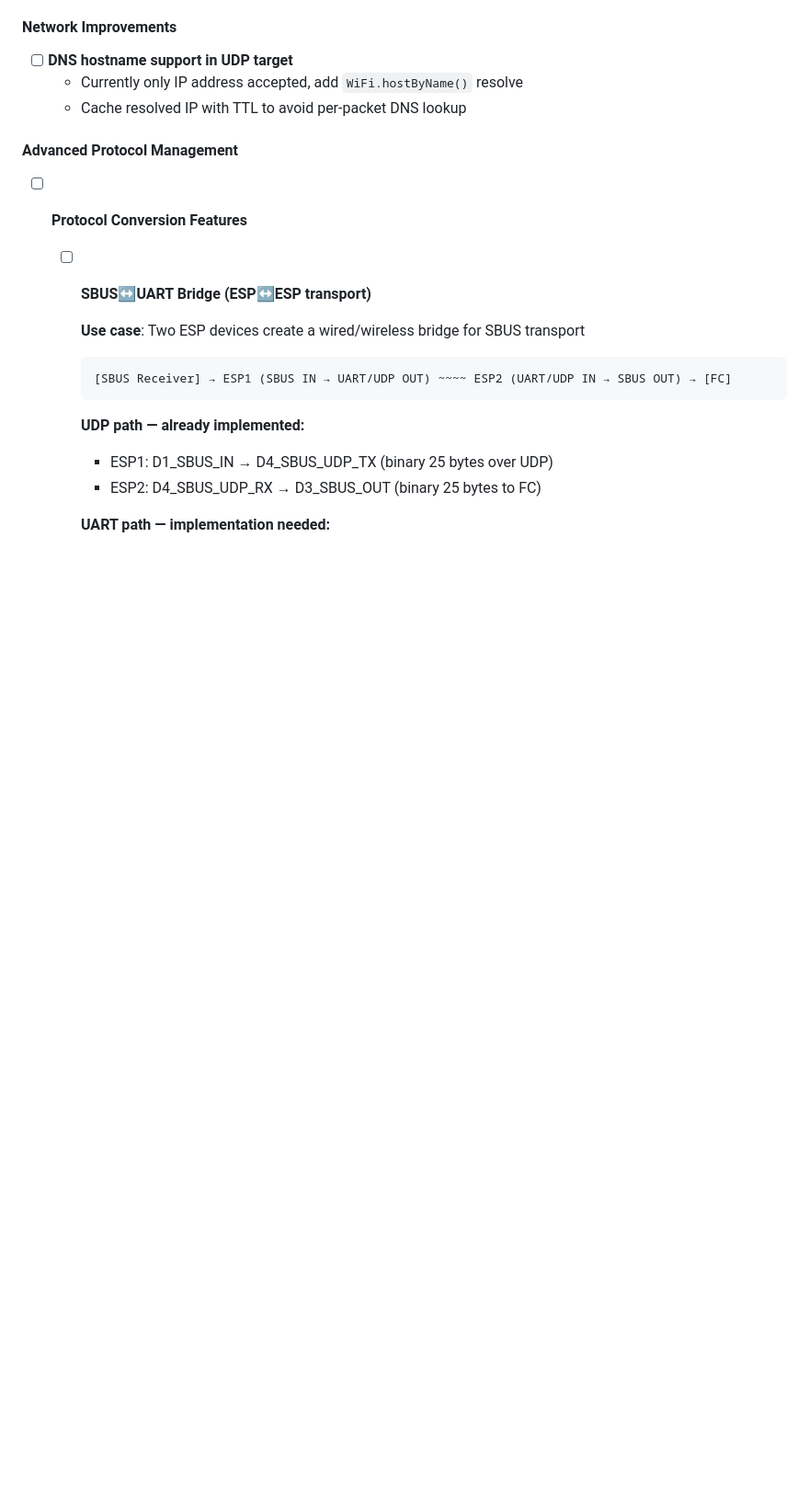
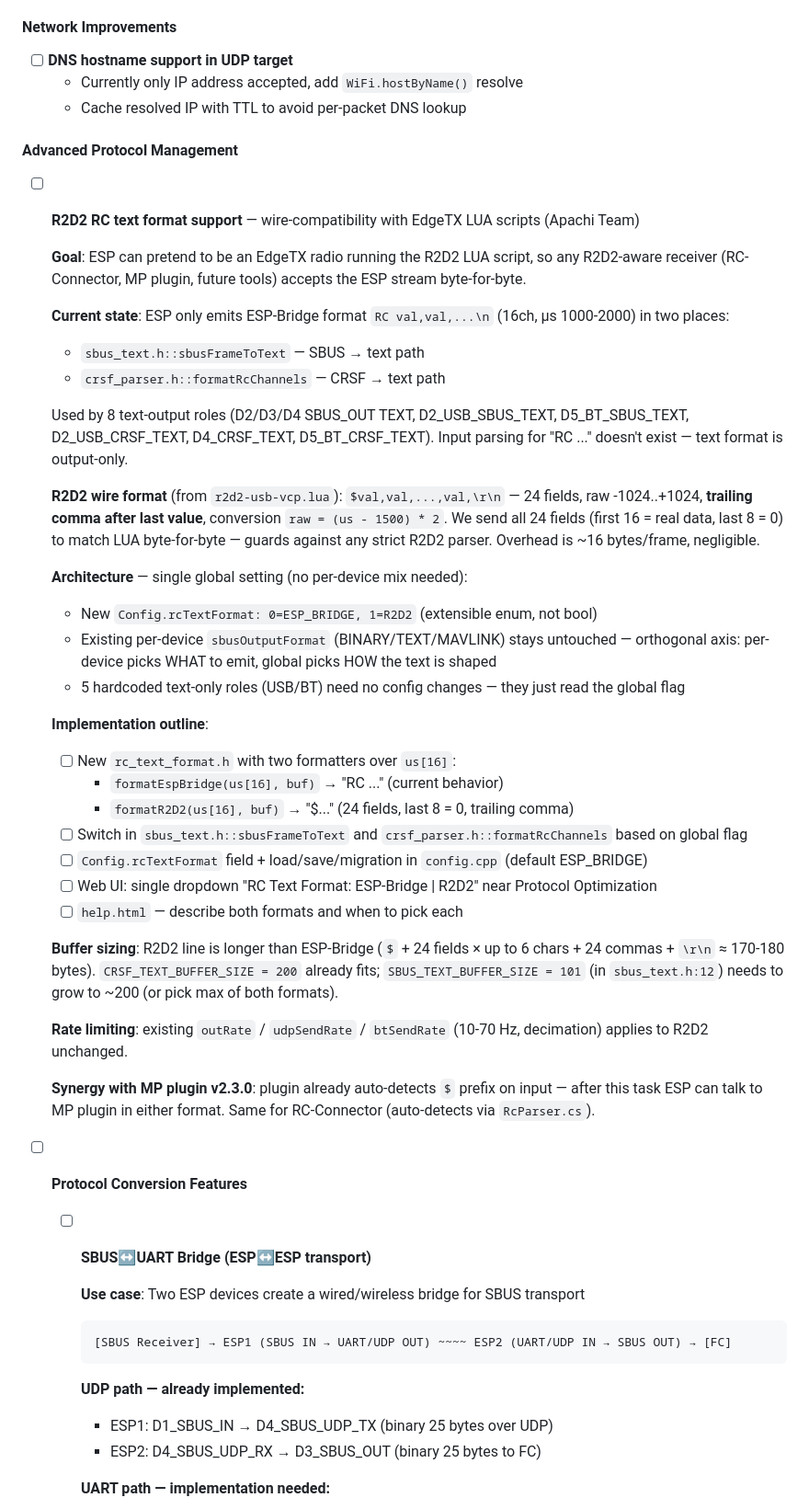
Before and after one commit to zvldz/ESP32-UART-Bridge, a Markdown page: TODO.md, the part around the change. Shown at 92% size. Drawn GitHub-style; blank space fills up the shorter version.

Commit message:
docs(TODO): plan R2D2 wire-compatible RC text output
Outlines work needed to make ESP emit R2D2 byte-for-byte the same as
the EdgeTX LUA script (Apachi Team), so RC-Connector / MP plugin v2.3.0
accept ESP as if it were a radio.

Single global Config.rcTextFormat (ESP_BRIDGE | R2D2) — orthogonal to
per-device sbusOutputFormat (BINARY/TEXT/MAVLINK). Two formatters over
us[16] in a new rc_text_format.h, switched in sbus_text.h and
crsf_parser.h. SBUS_TEXT_BUFFER_SIZE needs to grow to ~200 to fit R2D2
(24 fields); CRSF buffer already does.

Rate limiting and the 8 text-output roles need no changes — they just
read the global flag.

Co-Authored-By: Claude Opus 4.7 (1M context) <noreply@anthropic.com>

```diff
--- a/TODO.md
+++ b/TODO.md
@@ -27,6 +27,38 @@
   - Cache resolved IP with TTL to avoid per-packet DNS lookup
 
 #### Advanced Protocol Management
+
+- [ ] **R2D2 RC text format support** — wire-compatibility with EdgeTX LUA scripts (Apachi Team)
+
+  **Goal**: ESP can pretend to be an EdgeTX radio running the R2D2 LUA script, so any R2D2-aware receiver (RC-Connector, MP plugin, future tools) accepts the ESP stream byte-for-byte.
+
+  **Current state**: ESP only emits ESP-Bridge format `RC val,val,...\n` (16ch, µs 1000-2000) in two places:
+  - `sbus_text.h::sbusFrameToText` — SBUS → text path
+  - `crsf_parser.h::formatRcChannels` — CRSF → text path
+
+  Used by 8 text-output roles (D2/D3/D4 SBUS_OUT TEXT, D2_USB_SBUS_TEXT, D5_BT_SBUS_TEXT, D2_USB_CRSF_TEXT, D4_CRSF_TEXT, D5_BT_CRSF_TEXT). Input parsing for "RC ..." doesn't exist — text format is output-only.
+
+  **R2D2 wire format** (from `r2d2-usb-vcp.lua`): `$val,val,...,val,\r\n` — 24 fields, raw -1024..+1024, **trailing comma after last value**, conversion `raw = (us - 1500) * 2`. We send all 24 fields (first 16 = real data, last 8 = 0) to match LUA byte-for-byte — guards against any strict R2D2 parser. Overhead is ~16 bytes/frame, negligible.
+
+  **Architecture** — single global setting (no per-device mix needed):
+  - New `Config.rcTextFormat: 0=ESP_BRIDGE, 1=R2D2` (extensible enum, not bool)
+  - Existing per-device `sbusOutputFormat` (BINARY/TEXT/MAVLINK) stays untouched — orthogonal axis: per-device picks WHAT to emit, global picks HOW the text is shaped
+  - 5 hardcoded text-only roles (USB/BT) need no config changes — they just read the global flag
+
+  **Implementation outline**:
+  - [ ] New `rc_text_format.h` with two formatters over `us[16]`:
+    - `formatEspBridge(us[16], buf)` → "RC ..." (current behavior)
+    - `formatR2D2(us[16], buf)` → "$..." (24 fields, last 8 = 0, trailing comma)
+  - [ ] Switch in `sbus_text.h::sbusFrameToText` and `crsf_parser.h::formatRcChannels` based on global flag
+  - [ ] `Config.rcTextFormat` field + load/save/migration in `config.cpp` (default ESP_BRIDGE)
+  - [ ] Web UI: single dropdown "RC Text Format: ESP-Bridge | R2D2" near Protocol Optimization
+  - [ ] `help.html` — describe both formats and when to pick each
+
+  **Buffer sizing**: R2D2 line is longer than ESP-Bridge (`$` + 24 fields × up to 6 chars + 24 commas + `\r\n` ≈ 170-180 bytes). `CRSF_TEXT_BUFFER_SIZE = 200` already fits; `SBUS_TEXT_BUFFER_SIZE = 101` (in `sbus_text.h:12`) needs to grow to ~200 (or pick max of both formats).
+
+  **Rate limiting**: existing `outRate` / `udpSendRate` / `btSendRate` (10-70 Hz, decimation) applies to R2D2 unchanged.
+
+  **Synergy with MP plugin v2.3.0**: plugin already auto-detects `$` prefix on input — after this task ESP can talk to MP plugin in either format. Same for RC-Connector (auto-detects via `RcParser.cs`).
 
 - [ ] **Protocol Conversion Features**
 
```
